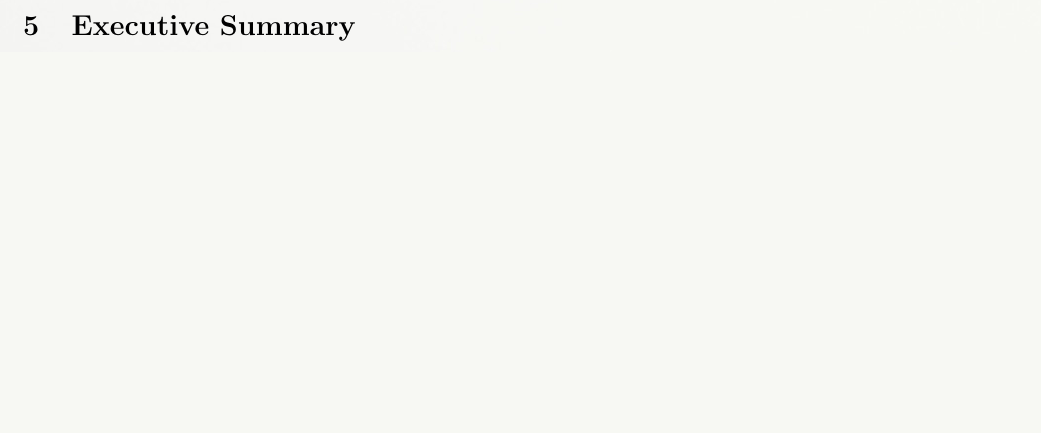
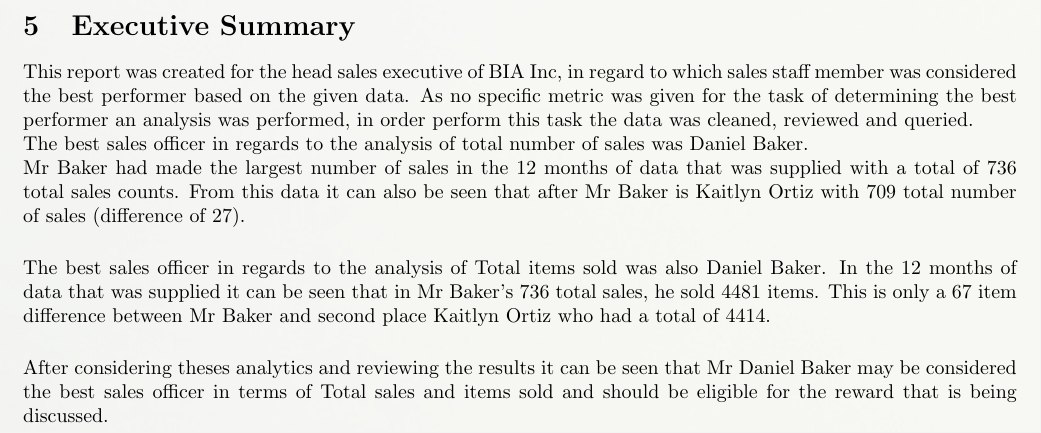
Before and after one commit to JayRovacsek/EBUS3030, a LaTeX document (Report/EBUS3030_Report.tex): part of page 16 of 29, cut so that both start at the same text, the shorter picture padded with empty space. The pictures show the PDF file Report/EBUS3030_Report.pdf that the author committed with the source.

Commit message:
Updated report

```diff
--- a/Report/EBUS3030_Report.tex
+++ b/Report/EBUS3030_Report.tex
@@ -596,6 +596,33 @@
             \end{table}
     \newpage
     \section{Executive Summary}
+    This report was created for the head sales executive of BIA Inc,
+    in regard to which sales staff member was considered the best performer
+    based on the given data. As no specific metric was given for the task
+    of determining the best performer an analysis was performed, in order
+    perform this task the data was cleaned, reviewed and queried.
+    \par\noindent
+    The best sales officer in regards to the analysis of total number
+    of sales was Daniel Baker.
+    \\
+    Mr Baker had made the largest number of
+    sales in the 12 months of data that was supplied with a total of
+    736 total sales counts. From this data it can also be seen that
+    after Mr Baker is Kaitlyn Ortiz with 709 total number of sales
+    (difference of 27).
+    \vspace{5mm}
+    \par\noindent
+    The best sales officer in regards to the analysis of Total items
+    sold was also Daniel Baker. In the 12 months of data that was
+    supplied it can be seen that in Mr Baker’s 736 total sales, he
+    sold 4481 items. This is only a 67 item difference between Mr
+    Baker and second place Kaitlyn Ortiz who had a total of 4414.
+    \vspace{5mm}
+    \par\noindent
+    After considering theses analytics and reviewing the results
+    it can be seen that Mr Daniel Baker may be considered the best
+    sales officer in terms of Total sales and items sold and should
+    be eligible for the reward that is being discussed.
 
     \newpage
     \begin{thebibliography}{9}
```
Also changed, not shown: Report/EBUS3030_Report.pdf.
